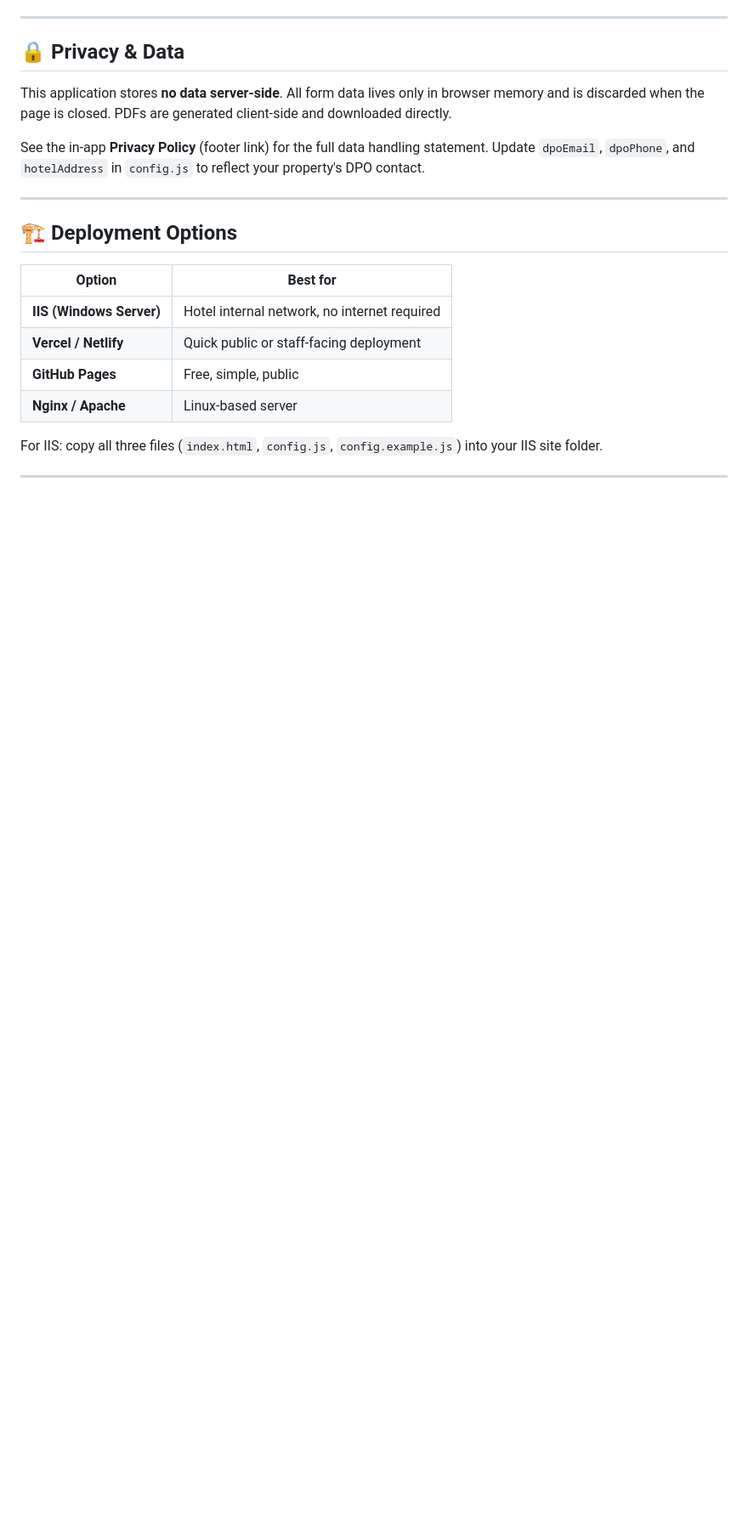
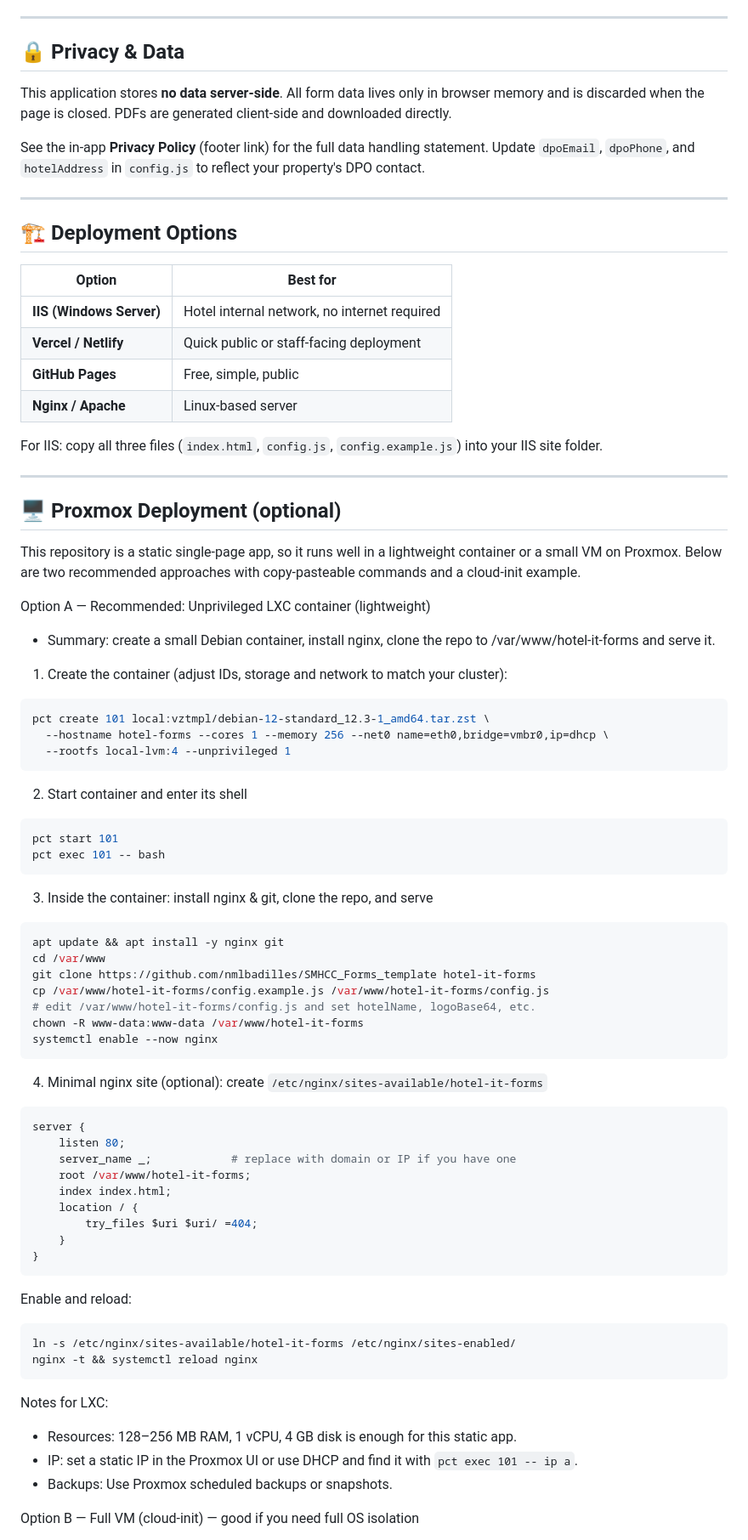
Before and after one commit to nmlbadilles/SMHCC_Forms_template, a Markdown page: README.md, the part around one of its changes. Shown at 85% size. Rendered like a GitHub page; blank space fills up the shorter version.

Commit message:
Add Proxmox deployment instructions to README

````diff
--- a/README.md
+++ b/README.md
@@ -126,3 +126,66 @@ For IIS: copy all three files (`index.html`, `config.js`, `config.example.js`) i
 
 ---
 
+## 🖥️ Proxmox Deployment (optional)
+
+This repository is a static single-page app, so it runs well in a lightweight container or a small VM on Proxmox. Below are two recommended approaches with copy-pasteable commands and a cloud-init example.
+
+Option A — Recommended: Unprivileged LXC container (lightweight)
+
+- Summary: create a small Debian container, install nginx, clone the repo to /var/www/hotel-it-forms and serve it.
+
+1) Create the container (adjust IDs, storage and network to match your cluster):
+
+```bash
+pct create 101 local:vztmpl/debian-12-standard_12.3-1_amd64.tar.zst \
+  --hostname hotel-forms --cores 1 --memory 256 --net0 name=eth0,bridge=vmbr0,ip=dhcp \
+  --rootfs local-lvm:4 --unprivileged 1
+```
+
+2) Start container and enter its shell
+
+```bash
+pct start 101
+pct exec 101 -- bash
+```
+
+3) Inside the container: install nginx & git, clone the repo, and serve
+
+```bash
+apt update && apt install -y nginx git
+cd /var/www
+git clone https://github.com/nmlbadilles/SMHCC_Forms_template hotel-it-forms
+cp /var/www/hotel-it-forms/config.example.js /var/www/hotel-it-forms/config.js
+# edit /var/www/hotel-it-forms/config.js and set hotelName, logoBase64, etc.
+chown -R www-data:www-data /var/www/hotel-it-forms
+systemctl enable --now nginx
+```
+
+4) Minimal nginx site (optional): create `/etc/nginx/sites-available/hotel-it-forms`
+
+```nginx
+server {
+    listen 80;
+    server_name _;            # replace with domain or IP if you have one
+    root /var/www/hotel-it-forms;
+    index index.html;
+    location / {
+        try_files $uri $uri/ =404;
+    }
+}
+```
+
+Enable and reload:
+
+```bash
+ln -s /etc/nginx/sites-available/hotel-it-forms /etc/nginx/sites-enabled/
+nginx -t && systemctl reload nginx
+```
+
+Notes for LXC:
+- Resources: 128–256 MB RAM, 1 vCPU, 4 GB disk is enough for this static app.
+- IP: set a static IP in the Proxmox UI or use DHCP and find it with `pct exec 101 -- ip a`.
+- Backups: Use Proxmox scheduled backups or snapshots.
+
+Option B — Full VM (cloud-init) — good if you need full OS isolation
+
````
Also changed, not shown: other parts of README.md (+59 -0 lines).
